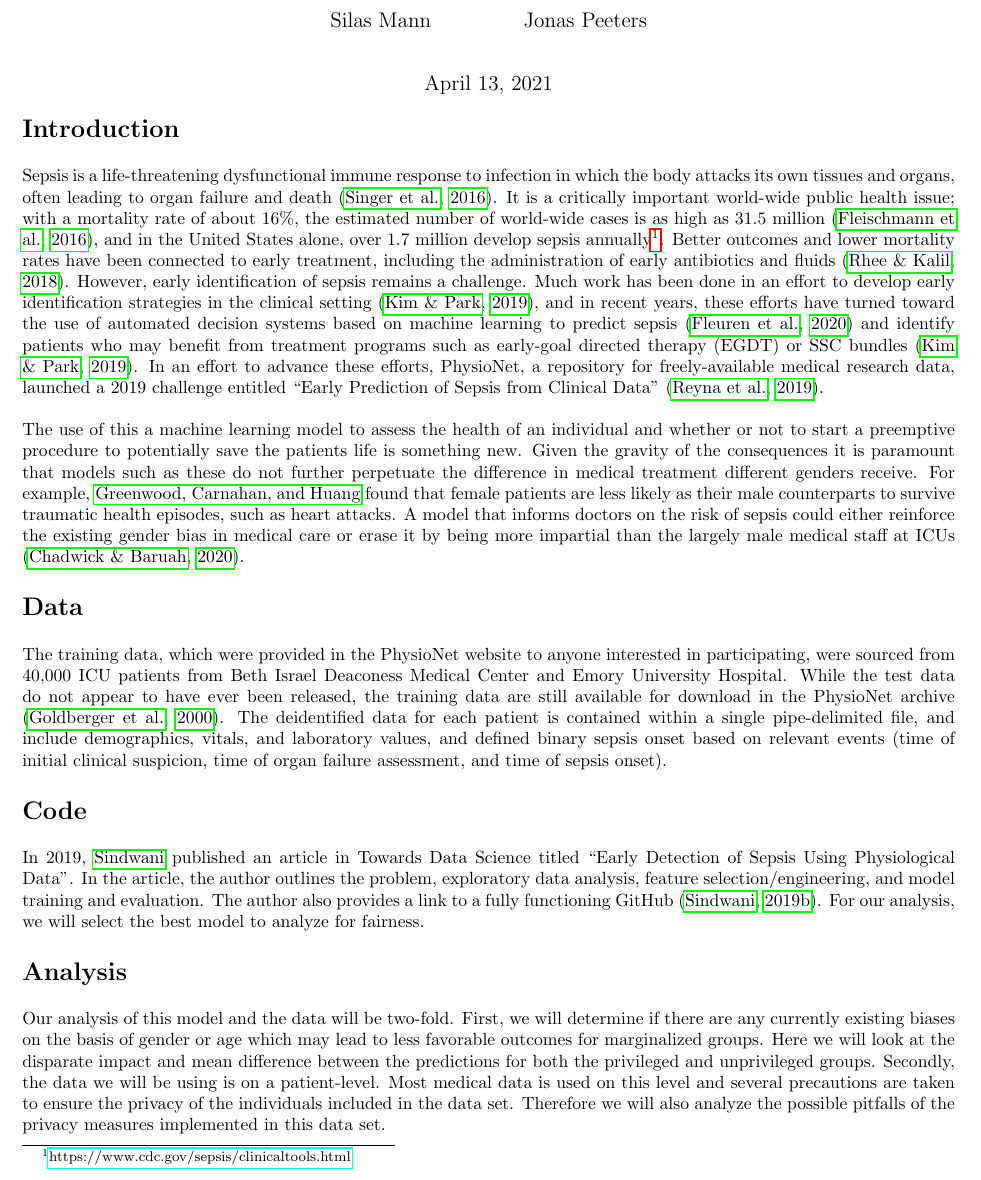
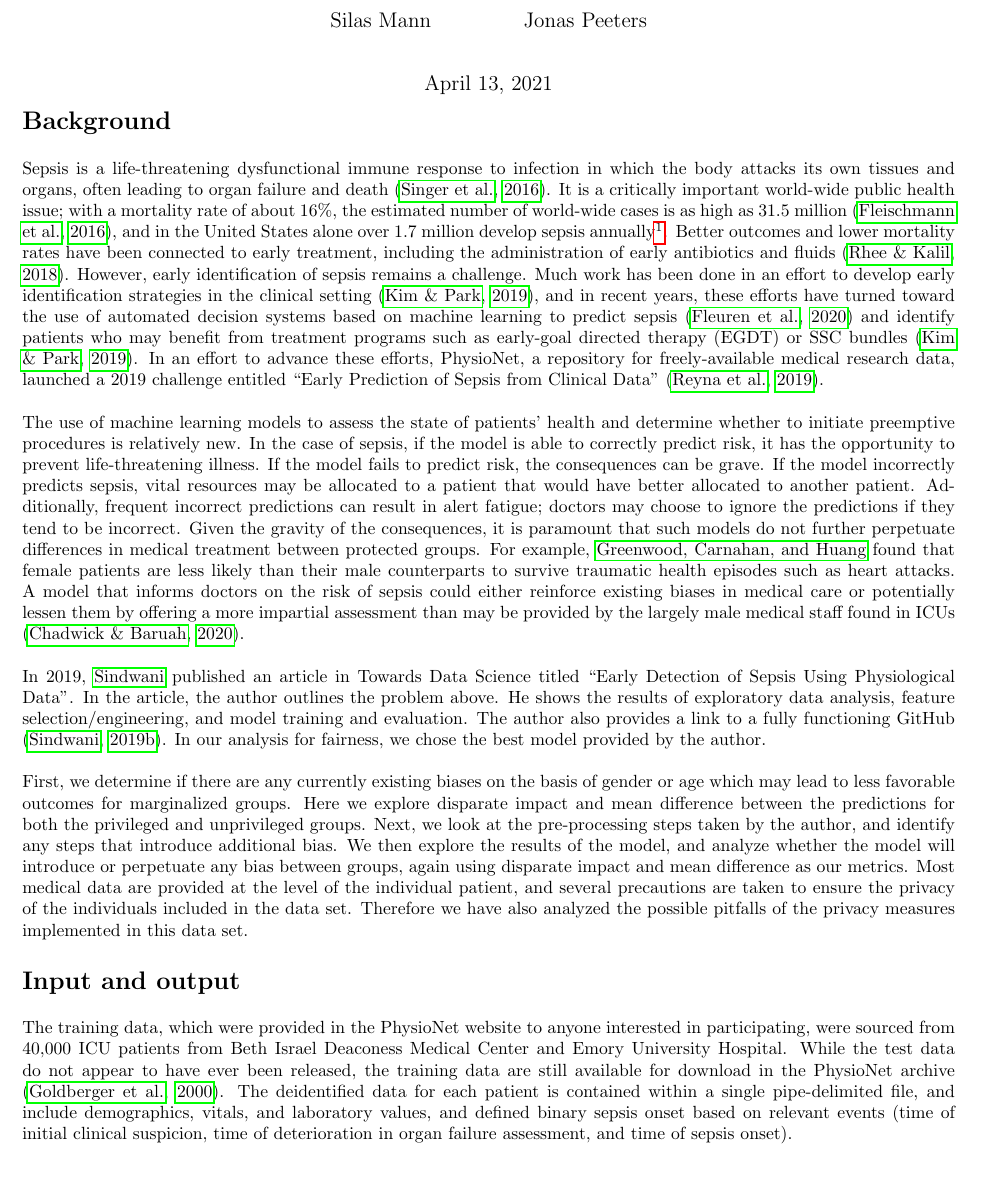
Before and after one commit to Jonas-JP-Peeters/ResposibleDataScience, a LaTeX document (Paper/Draft.tex): part of page 1 of 2 before the commit and part of page 1 of 3 after it, cut so that both start at the same text. Compiled offline with pdfLaTeX.

Commit message:
Updates from Overleaf

```diff
--- a/Paper/Draft.tex
+++ b/Paper/Draft.tex
@@ -23,22 +23,29 @@
 \maketitle
 \vspace*{-1cm}
 
-%Submit a 1-page summary of your proposed project, listing the names of both project partners and the ADS you propose to analyze in the project. Be explicit about where you’ll get the data and the code implementing the ADS. You should make sure that the data is available, and that you are able to run the code on that data
-
-%As part of your project summary, please add a brief (1-3 sentence) explanation of why you selected this specific ADS, in relation to the topics we study in the responsible data science course. We are still early in the course, but we encourage you to look at the schedule / syllabus for a full list of topics when answering this question.
-
 \pagenumbering{gobble}
 
-\section*{Introduction}
-\par Sepsis is a life-threatening dysfunctional immune response to infection in which the body attacks its own tissues and organs, often leading to organ failure and death \cite{Singer2016}. It is a critically important world-wide public health issue; with a mortality rate of about 16\%, the estimated number of world-wide cases is as high as 31.5 million \cite{Fleischmann2016}, and in the United States alone, over 1.7 million develop sepsis annually\footnote{\href{https://www.cdc.gov/sepsis/clinicaltools/index.html?CDC_AA_refVal=https\%3A\%2F\%2Fwww.cdc.gov\%2Fsepsis\%2Fdatareports\%2Findex.html}{https://www.cdc.gov/sepsis/clinicaltools.html}}. Better outcomes and lower mortality rates have been connected to early treatment, including the administration of early antibiotics and fluids \cite{Rhee2018}. However, early identification of sepsis remains a challenge. Much work has been done in an effort to develop early identification strategies in the clinical setting \cite{Kim2019}, and in recent years, these efforts have turned toward the use of automated decision systems based on machine learning to predict sepsis \cite{Fleuren2020} and identify patients who may benefit from treatment programs such as early-goal directed therapy (EGDT) or SSC bundles \cite{Kim2019}. In an effort to advance these efforts, PhysioNet, a repository for freely-available medical research data, launched a 2019 challenge entitled “Early Prediction of Sepsis from Clinical Data” \cite{Reyna2019}.
+% DRAFT BACKGROUND AND INPUT AND OUTPUT SECTIONS
 
-\par The use of this a machine learning model to assess the health of an individual and whether or not to start a preemptive procedure to potentially save the patients life is something new. Given the gravity of the consequences it is paramount that models such as these do not further perpetuate the difference in medical treatment different genders receive. For example, \citeauthor{Greenwood2018} found that female patients are less likely as their male counterparts to survive traumatic health episodes, such as heart attacks. A model that informs doctors on the risk of sepsis could either reinforce the existing gender bias in medical care or erase it by being more impartial than the largely male medical staff at ICUs \cite{Chadwick2020}.
+\section*{Background}
 
-\section*{Data}
-\par The training data, which were provided in the PhysioNet website to anyone interested in participating, were sourced from 40,000 ICU patients from Beth Israel Deaconess Medical Center and Emory University Hospital. While the test data do not appear to have ever been released, the training data are still available for download in the PhysioNet archive \cite{Goldberger2000}. The deidentified data for each patient is contained within a single pipe-delimited file, and include demographics, vitals, and laboratory values, and defined binary sepsis onset based on relevant events (time of initial clinical suspicion, time of organ failure assessment, and time of sepsis onset).
+% 1. Background: general information about your chosen ADS
+%	a. What is the purpose of this ADS? What are its stated goals?
+%	b. If the ADS has multiple goals, explain any trade-offs that these goals may introduce.
 
-\section*{Code}
-\par In 2019, \citeauthor{Sindwani2019} published an article in Towards Data Science titled “Early Detection of Sepsis Using Physiological Data". In the article, the author outlines the problem, exploratory data analysis, feature selection/engineering, and model training and evaluation. The author also provides a link to a fully functioning GitHub \cite{Karan2019}. For our analysis, we will select the best model to analyze for fairness.
+\par Sepsis is a life-threatening dysfunctional immune response to infection in which the body attacks its own tissues and organs, often leading to organ failure and death \cite{Singer2016}. It is a critically important world-wide public health issue; with a mortality rate of about 16\%, the estimated number of world-wide cases is as high as 31.5 million \cite{Fleischmann2016}, and in the United States alone over 1.7 million develop sepsis annually\footnote{\href{https://www.cdc.gov/sepsis/clinicaltools/index.html?CDC_AA_refVal=https\%3A\%2F\%2Fwww.cdc.gov\%2Fsepsis\%2Fdatareports\%2Findex.html}{https://www.cdc.gov/sepsis/clinicaltools.html}}. Better outcomes and lower mortality rates have been connected to early treatment, including the administration of early antibiotics and fluids \cite{Rhee2018}. However, early identification of sepsis remains a challenge. Much work has been done in an effort to develop early identification strategies in the clinical setting \cite{Kim2019}, and in recent years, these efforts have turned toward the use of automated decision systems based on machine learning to predict sepsis \cite{Fleuren2020} and identify patients who may benefit from treatment programs such as early-goal directed therapy (EGDT) or SSC bundles \cite{Kim2019}. In an effort to advance these efforts, PhysioNet, a repository for freely-available medical research data, launched a 2019 challenge entitled “Early Prediction of Sepsis from Clinical Data” \cite{Reyna2019}.
 
-\section*{Analysis}
-\par Our analysis of this model and the data will be two-fold. First, we will determine if there are any currently existing biases on the basis of gender or age which may lead to less favorable outcomes for marginalized groups. Here we will look at the disparate impact and mean difference between the predictions for both the privileged and unprivileged groups. Secondly, the data we will be using is on a patient-level. Most medical data is used on this level and several precautions are taken to ensure the privacy of the individuals included in the data set. Therefore we will also analyze the possible pitfalls of the privacy measures implemented in this data set.
+\par The use of machine learning models to assess the state of patients' health and determine whether to initiate preemptive procedures is relatively new. In the case of sepsis, if the model is able to correctly predict risk, it has the opportunity to prevent life-threatening illness. If the model fails to predict risk, the consequences can be grave. If the model incorrectly predicts sepsis, vital resources may be allocated to a patient that would have better allocated to another patient. Additionally, frequent incorrect predictions can result in alert fatigue; doctors may choose to ignore the predictions if they tend to be incorrect.  Given the gravity of the consequences, it is paramount that such models do not further perpetuate differences in medical treatment between protected groups. For example, \citeauthor{Greenwood2018} found that female patients are less likely than their male counterparts to survive traumatic health episodes such as heart attacks. A model that informs doctors on the risk of sepsis could either reinforce existing biases in medical care or potentially lessen them by offering a more impartial assessment than may be provided by the largely male medical staff found in ICUs \cite{Chadwick2020}.
+
+\par In 2019, \citeauthor{Sindwani2019} published an article in Towards Data Science titled “Early Detection of Sepsis Using Physiological Data". In the article, the author outlines the problem above. He shows the results of exploratory data analysis, feature selection/engineering, and model training and evaluation. The author also provides a link to a fully functioning GitHub \cite{Karan2019}. In our analysis for fairness, we chose the best model provided by the author.
+
+\par First, we determine if there are any currently existing biases on the basis of gender or age which may lead to less favorable outcomes for marginalized groups. Here we explore disparate impact and mean difference between the predictions for both the privileged and unprivileged groups. Next, we look at the pre-processing steps taken by the author, and identify any steps that introduce additional bias. We then explore the results of the model, and analyze whether the model will introduce or perpetuate any bias between groups, again using disparate impact and mean difference as our metrics. Most medical data are provided at the level of the individual patient, and several precautions are taken to ensure the privacy of the individuals included in the data set. Therefore we have also analyzed the possible pitfalls of the privacy measures implemented in this data set.
+
+\section*{Input and output}
+
+% 2. Input and output
+%	a. Describe the data used by this ADS. How was this data collected or selected?
+%	b. For each input feature, describe its datatype, give information on missing values and on the value distribution. Show pairwise correlations between features if appropriate. Run any other reasonable profiling of the input that you find interesting and appropriate.
+%	c. What is the output of the system (e.g., is it a class label, a score, a probability, or some other type of output), and how do we interpret it?
+
+\par The training data, which were provided in the PhysioNet website to anyone interested in participating, were sourced from 40,000 ICU patients from Beth Israel Deaconess Medical Center and Emory University Hospital. While the test data do not appear to have ever been released, the training data are still available for download in the PhysioNet archive \cite{Goldberger2000}. The deidentified data for each patient is contained within a single pipe-delimited file, and include demographics, vitals, and laboratory values, and defined binary sepsis onset based on relevant events (time of initial clinical suspicion, time of deterioration in organ failure assessment, and time of sepsis onset).
```
Also changed, not shown: Paper/Draft.tex (49 more changed lines).
